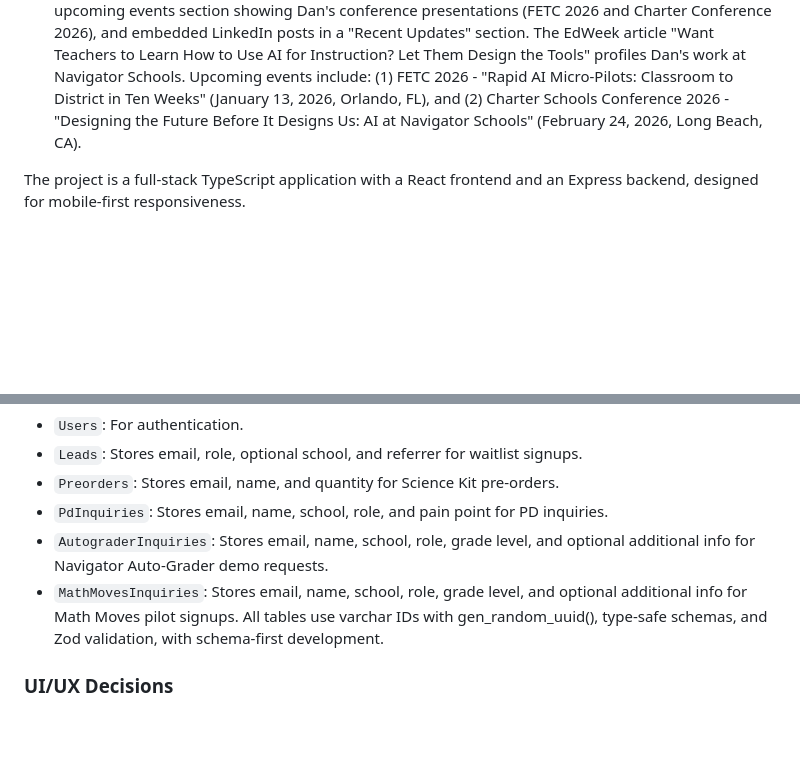
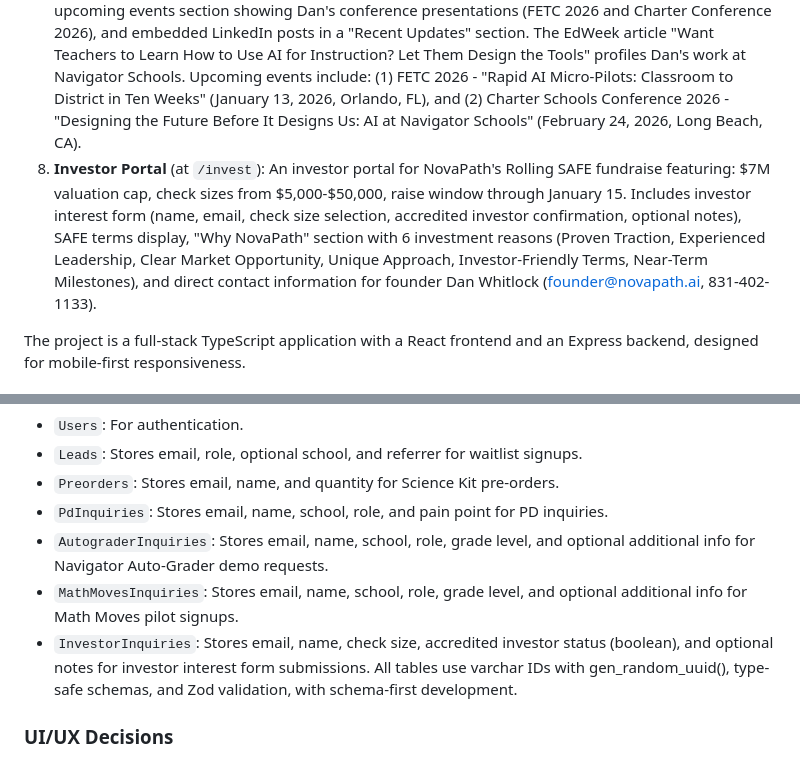
Before and after one commit to doommir/novapath-website, a Markdown page: replit.md, 2 parts joined by grey strips. Rendered like a GitHub page; blank space fills up the shorter version.

Commit message:
Add investor portal for fundraise inquiries and documentation
Add new entry to replit.md describing the investor portal and its features, and add a new table to the database schema for investor inquiries.

Replit-Commit-Author: Agent
Replit-Commit-Session-Id: f4996287-37bc-4ecc-9c0c-cce17d6cacb3
Replit-Commit-Checkpoint-Type: full_checkpoint
Replit-Commit-Event-Id: f3f81808-5439-43cc-b7de-961b1636d28d
Replit-Commit-Screenshot-Url: https://storage.googleapis.com/screenshot-production-us-central1/ab115aa2-a6f1-4a8d-8702-dfc786ba6818/f4996287-37bc-4ecc-9c0c-cce17d6cacb3/mJd4npI

```diff
--- a/replit.md
+++ b/replit.md
@@ -10,6 +10,7 @@ This application hosts five distinct product landing pages under the NovaPath br
 5.  **Math Moves** (at `/math-moves`): A landing page for a movement-based math learning system that translates assessment data into physical PE lessons using AI analysis, featuring a 4-step workflow (pre-test, AI analysis, movement lesson, post-test), pilot results showing 43% → 93% mastery gains, embodied learning benefits, and pilot signup form.
 6.  **Blog** (at `/blog`): A blog page that displays embedded LinkedIn posts with optional metadata (title, description, date). Users can easily add new posts by updating the posts array in Blog.tsx with LinkedIn embed URLs.
 7.  **About Us** (at `/about`): An about page showcasing NovaPath's values (Educators First, Real Solutions, AI Literacy), featuring a highlighted EdWeek article about founder Dan Whitlock (August 2025), upcoming events section showing Dan's conference presentations (FETC 2026 and Charter Conference 2026), and embedded LinkedIn posts in a "Recent Updates" section. The EdWeek article "Want Teachers to Learn How to Use AI for Instruction? Let Them Design the Tools" profiles Dan's work at Navigator Schools. Upcoming events include: (1) FETC 2026 - "Rapid AI Micro-Pilots: Classroom to District in Ten Weeks" (January 13, 2026, Orlando, FL), and (2) Charter Schools Conference 2026 - "Designing the Future Before It Designs Us: AI at Navigator Schools" (February 24, 2026, Long Beach, CA).
+8.  **Investor Portal** (at `/invest`): An investor portal for NovaPath's Rolling SAFE fundraise featuring: $7M valuation cap, check sizes from $5,000-$50,000, raise window through January 15. Includes investor interest form (name, email, check size selection, accredited investor confirmation, optional notes), SAFE terms display, "Why NovaPath" section with 6 investment reasons (Proven Traction, Experienced Leadership, Clear Market Opportunity, Unique Approach, Investor-Friendly Terms, Near-Term Milestones), and direct contact information for founder Dan Whitlock (founder@novapath.ai, 831-402-1133).
 
 The project is a full-stack TypeScript application with a React frontend and an Express backend, designed for mobile-first responsiveness.
 
@@ -32,6 +33,7 @@ The system uses Drizzle ORM for PostgreSQL with the following data models:
 -   `PdInquiries`: Stores email, name, school, role, and pain point for PD inquiries.
 -   `AutograderInquiries`: Stores email, name, school, role, grade level, and optional additional info for Navigator Auto-Grader demo requests.
 -   `MathMovesInquiries`: Stores email, name, school, role, grade level, and optional additional info for Math Moves pilot signups.
+-   `InvestorInquiries`: Stores email, name, check size, accredited investor status (boolean), and optional notes for investor interest form submissions.
 All tables use varchar IDs with gen_random_uuid(), type-safe schemas, and Zod validation, with schema-first development.
 
 ### UI/UX Decisions
```
